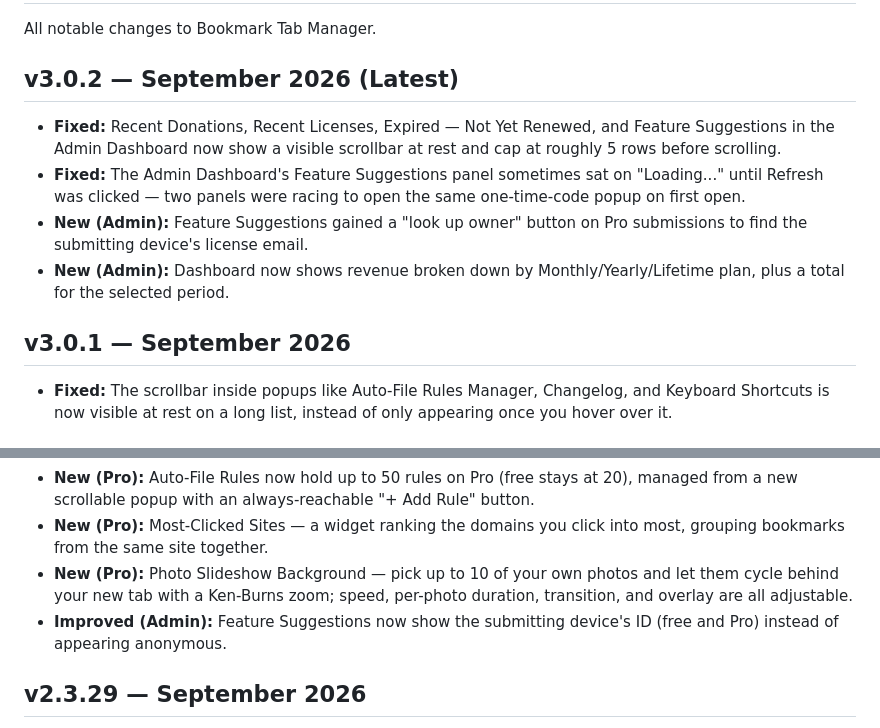
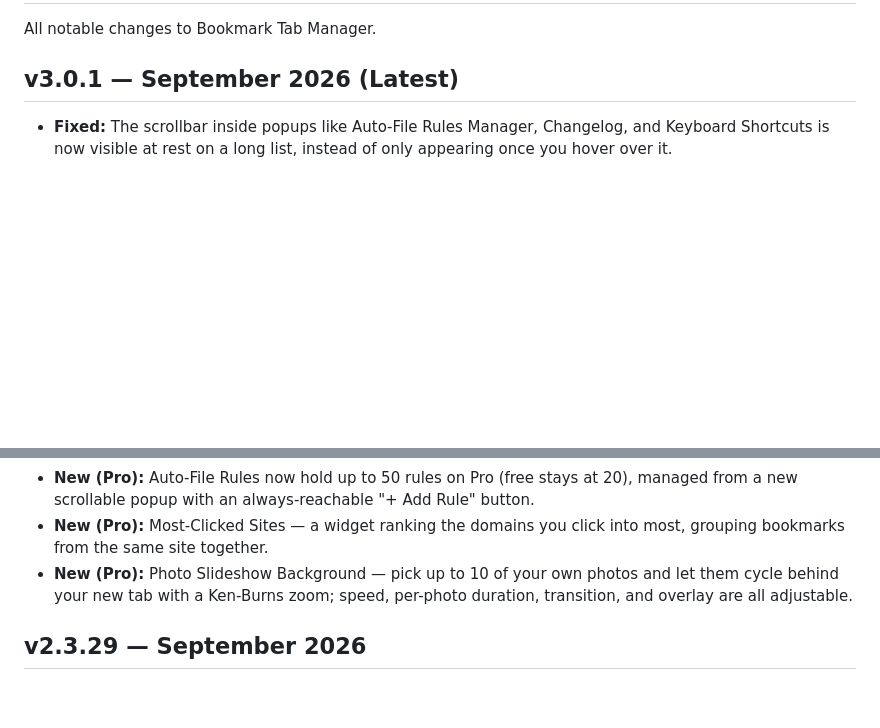
Before and after one commit to yashwanthramsomireddy/bookmark-tab-manager, a Markdown page: CHANGELOG.md, 2 parts joined by grey strips. GitHub-like rendering; blank space fills up the shorter version.

```diff
--- a/CHANGELOG.md
+++ b/CHANGELOG.md
@@ -2,14 +2,7 @@
 
 All notable changes to Bookmark Tab Manager.
 
-## v3.0.2 — September 2026 (Latest)
-
-- **Fixed:** Recent Donations, Recent Licenses, Expired — Not Yet Renewed, and Feature Suggestions in the Admin Dashboard now show a visible scrollbar at rest and cap at roughly 5 rows before scrolling.
-- **Fixed:** The Admin Dashboard's Feature Suggestions panel sometimes sat on "Loading..." until Refresh was clicked — two panels were racing to open the same one-time-code popup on first open.
-- **New (Admin):** Feature Suggestions gained a "look up owner" button on Pro submissions to find the submitting device's license email.
-- **New (Admin):** Dashboard now shows revenue broken down by Monthly/Yearly/Lifetime plan, plus a total for the selected period.
-
-## v3.0.1 — September 2026
+## v3.0.1 — September 2026 (Latest)
 
 - **Fixed:** The scrollbar inside popups like Auto-File Rules Manager, Changelog, and Keyboard Shortcuts is now visible at rest on a long list, instead of only appearing once you hover over it.
 
@@ -25,7 +18,6 @@ All notable changes to Bookmark Tab Manager.
 - **New (Pro):** Auto-File Rules now hold up to 50 rules on Pro (free stays at 20), managed from a new scrollable popup with an always-reachable "+ Add Rule" button.
 - **New (Pro):** Most-Clicked Sites — a widget ranking the domains you click into most, grouping bookmarks from the same site together.
 - **New (Pro):** Photo Slideshow Background — pick up to 10 of your own photos and let them cycle behind your new tab with a Ken-Burns zoom; speed, per-photo duration, transition, and overlay are all adjustable.
-- **Improved (Admin):** Feature Suggestions now show the submitting device's ID (free and Pro) instead of appearing anonymous.
 
 ## v2.3.29 — September 2026
 
```
